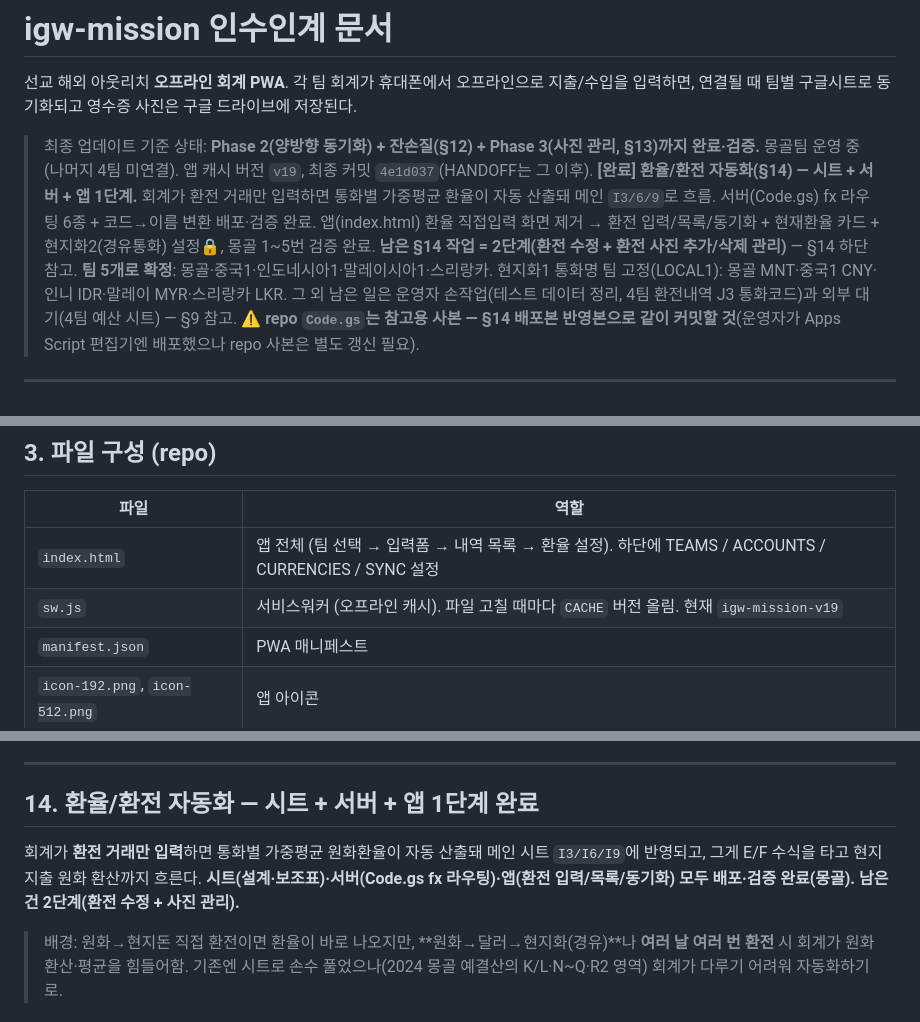
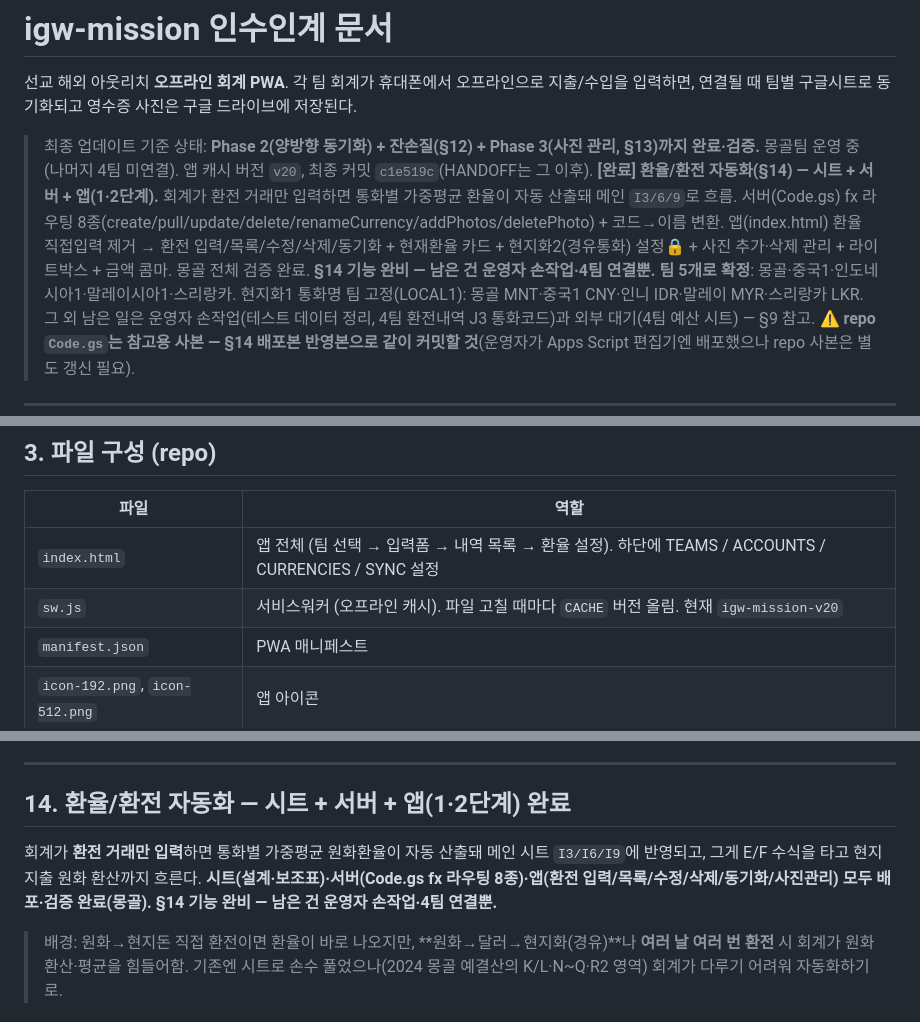
Before and after one commit to gukja79/igw-mission, a Markdown page: HANDOFF.md, 3 parts joined by grey strips. Rendered like a GitHub page.

```diff
--- a/HANDOFF.md
+++ b/HANDOFF.md
@@ -2,8 +2,8 @@
 
 선교 해외 아웃리치 **오프라인 회계 PWA**. 각 팀 회계가 휴대폰에서 오프라인으로 지출/수입을 입력하면, 연결될 때 팀별 구글시트로 동기화되고 영수증 사진은 구글 드라이브에 저장된다.
 
-> 최종 업데이트 기준 상태: **Phase 2(양방향 동기화) + 잔손질(§12) + Phase 3(사진 관리, §13)까지 완료·검증.** 몽골팀 운영 중(나머지 4팀 미연결). 앱 캐시 버전 `v19`, 최종 커밋 `4e1d037`(HANDOFF는 그 이후).
-> **[완료] 환율/환전 자동화(§14) — 시트 + 서버 + 앱 1단계.** 회계가 환전 거래만 입력하면 통화별 가중평균 환율이 자동 산출돼 메인 `I3/6/9`로 흐름. 서버(Code.gs) fx 라우팅 6종 + 코드→이름 변환 배포·검증 완료. 앱(index.html) 환율 직접입력 화면 제거 → 환전 입력/목록/동기화 + 현재환율 카드 + 현지화2(경유통화) 설정🔒, 몽골 1~5번 검증 완료. **남은 §14 작업 = 2단계(환전 수정 + 환전 사진 추가/삭제 관리)** — §14 하단 참고.
+> 최종 업데이트 기준 상태: **Phase 2(양방향 동기화) + 잔손질(§12) + Phase 3(사진 관리, §13)까지 완료·검증.** 몽골팀 운영 중(나머지 4팀 미연결). 앱 캐시 버전 `v20`, 최종 커밋 `c1e519c`(HANDOFF는 그 이후).
+> **[완료] 환율/환전 자동화(§14) — 시트 + 서버 + 앱(1·2단계).** 회계가 환전 거래만 입력하면 통화별 가중평균 환율이 자동 산출돼 메인 `I3/6/9`로 흐름. 서버(Code.gs) fx 라우팅 8종(create/pull/update/delete/renameCurrency/addPhotos/deletePhoto) + 코드→이름 변환. 앱(index.html) 환율 직접입력 제거 → 환전 입력/목록/수정/삭제/동기화 + 현재환율 카드 + 현지화2(경유통화) 설정🔒 + 사진 추가·삭제 관리 + 라이트박스 + 금액 콤마. 몽골 전체 검증 완료. **§14 기능 완비 — 남은 건 운영자 손작업·4팀 연결뿐.**
 > **팀 5개로 확정**: 몽골·중국1·인도네시아1·말레이시아1·스리랑카. 현지화1 통화명 팀 고정(LOCAL1): 몽골 MNT·중국1 CNY·인니 IDR·말레이 MYR·스리랑카 LKR.
 > 그 외 남은 일은 운영자 손작업(테스트 데이터 정리, 4팀 환전내역 J3 통화코드)과 외부 대기(4팀 예산 시트) — §9 참고.
 > **⚠ repo `Code.gs`는 참고용 사본 — §14 배포본 반영본으로 같이 커밋할 것**(운영자가 Apps Script 편집기엔 배포했으나 repo 사본은 별도 갱신 필요).
@@ -41,7 +41,7 @@
 | 파일 | 역할 |
 |---|---|
 | `index.html` | 앱 전체 (팀 선택 → 입력폼 → 내역 목록 → 환율 설정). 하단에 TEAMS / ACCOUNTS / CURRENCIES / SYNC 설정 |
-| `sw.js` | 서비스워커 (오프라인 캐시). 파일 고칠 때마다 `CACHE` 버전 올림. 현재 `igw-mission-v19` |
+| `sw.js` | 서비스워커 (오프라인 캐시). 파일 고칠 때마다 `CACHE` 버전 올림. 현재 `igw-mission-v20` |
 | `manifest.json` | PWA 매니페스트 |
 | `icon-192.png`, `icon-512.png` | 앱 아이콘 |
 | `Code.gs` | **참고용 사본.** 실제로 도는 건 script.google.com의 Apps Script. repo의 Code.gs를 고쳐 push해도 서버는 안 바뀜 |
@@ -287,9 +285,9 @@ sw.js CACHE **v12→v13→v14→v15→v16→v17**. Code.gs **재배포 2회**(ad
 
 ---
 
-## 14. 환율/환전 자동화 — 시트 + 서버 + 앱 1단계 완료
+## 14. 환율/환전 자동화 — 시트 + 서버 + 앱(1·2단계) 완료
 
-회계가 **환전 거래만 입력**하면 통화별 가중평균 원화환율이 자동 산출돼 메인 시트 `I3/I6/I9`에 반영되고, 그게 E/F 수식을 타고 현지 지출 원화 환산까지 흐른다. **시트(설계·보조표)·서버(Code.gs fx 라우팅)·앱(환전 입력/목록/동기화) 모두 배포·검증 완료(몽골). 남은 건 2단계(환전 수정 + 사진 관리).**
+회계가 **환전 거래만 입력**하면 통화별 가중평균 원화환율이 자동 산출돼 메인 시트 `I3/I6/I9`에 반영되고, 그게 E/F 수식을 타고 현지 지출 원화 환산까지 흐른다. **시트(설계·보조표)·서버(Code.gs fx 라우팅 8종)·앱(환전 입력/목록/수정/삭제/동기화/사진관리) 모두 배포·검증 완료(몽골). §14 기능 완비 — 남은 건 운영자 손작업·4팀 연결뿐.**
 
 > 배경: 원화→현지돈 직접 환전이면 환율이 바로 나오지만, **원화→달러→현지화(경유)**나 **여러 날 여러 번 환전** 시 회계가 원화 환산·평균을 힘들어함. 기존엔 시트로 손수 풀었으나(2024 몽골 예결산의 K/L·N~Q·R2 영역) 회계가 다루기 어려워 자동화하기로.
 
```
Also changed, not shown: other parts of HANDOFF.md (+20 -20 lines).
